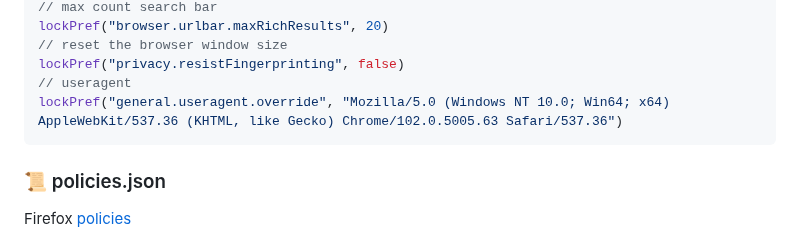
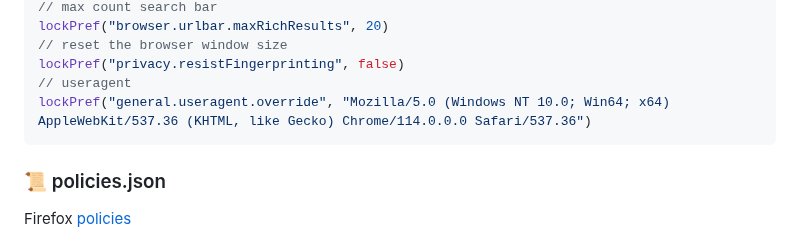
Before and after one commit to awesome-windows11/firefox, a Markdown page: README.md, the part around the change. GitHub-like rendering; folded sections open.

Commit message:
update ver chrome

````diff
--- a/README.md
+++ b/README.md
@@ -124,7 +124,7 @@ lockPref("browser.urlbar.maxRichResults", 20)
 // reset the browser window size
 lockPref("privacy.resistFingerprinting", false)
 // useragent
-lockPref("general.useragent.override", "Mozilla/5.0 (Windows NT 10.0; Win64; x64) AppleWebKit/537.36 (KHTML, like Gecko) Chrome/102.0.5005.63 Safari/537.36")
+lockPref("general.useragent.override", "Mozilla/5.0 (Windows NT 10.0; Win64; x64) AppleWebKit/537.36 (KHTML, like Gecko) Chrome/114.0.0.0 Safari/537.36")
 ```
 </details>
 
````
